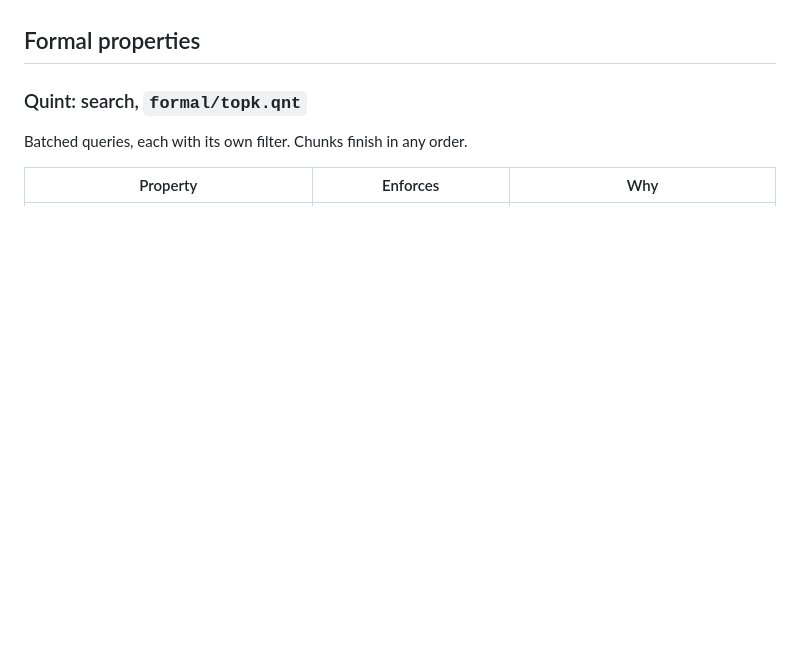
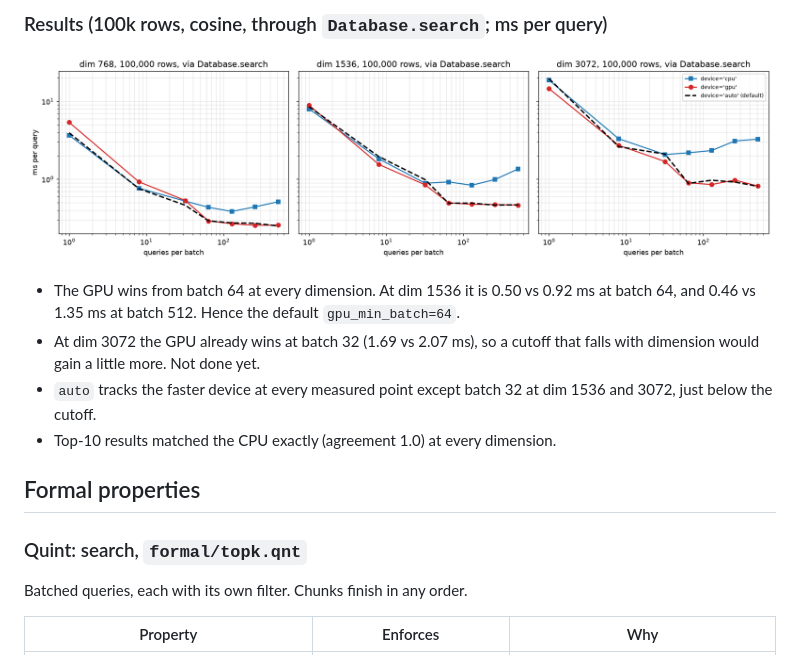
Before and after one commit to g15ecb/veclite, a Markdown page: docs/DESIGN.md, the part around one of its changes. Drawn GitHub-style; pictures changed too: results/graphs/device_routing.png (added); blank space fills up the shorter version.

```diff
--- a/docs/DESIGN.md
+++ b/docs/DESIGN.md
@@ -183,3 +229,11 @@ No Quint model is needed: the kernels are deterministic per chunk, and the merge
+### Results (100k rows, cosine, through `Database.search`; ms per query)
+
+![routing](../results/graphs/device_routing.png)
+
+- The GPU wins from batch 64 at every dimension. At dim 1536 it is 0.50 vs 0.92 ms at batch 64, and 0.46 vs 1.35 ms at batch 512. Hence the default `gpu_min_batch=64`.
+- At dim 3072 the GPU already wins at batch 32 (1.69 vs 2.07 ms), so a cutoff that falls with dimension would gain a little more. Not done yet.
+- `auto` tracks the faster device at every measured point except batch 32 at dim 1536 and 3072, just below the cutoff.
+- Top-10 results matched the CPU exactly (agreement 1.0) at every dimension.
 
 ## Formal properties
 
```
Also changed, not shown: other parts of docs/DESIGN.md (+46 -0 lines), README.md (+3 -1 lines), 15 other files.
